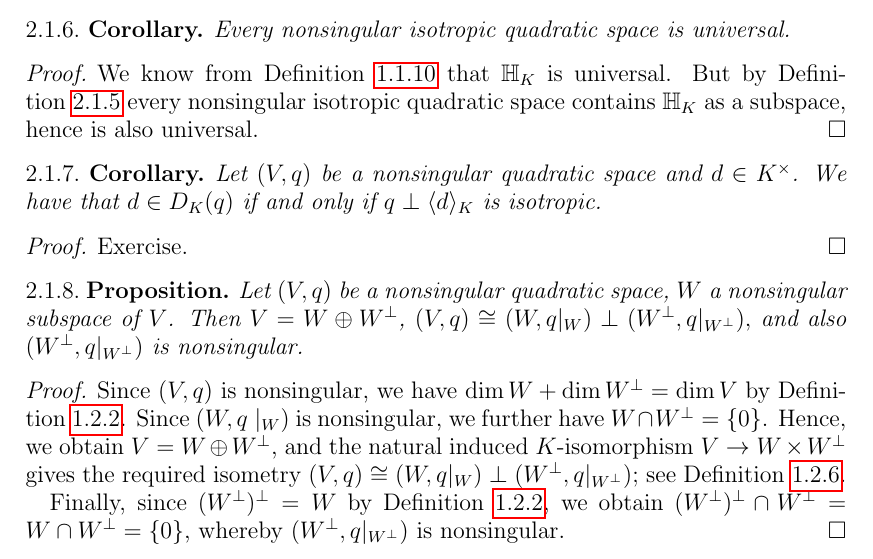
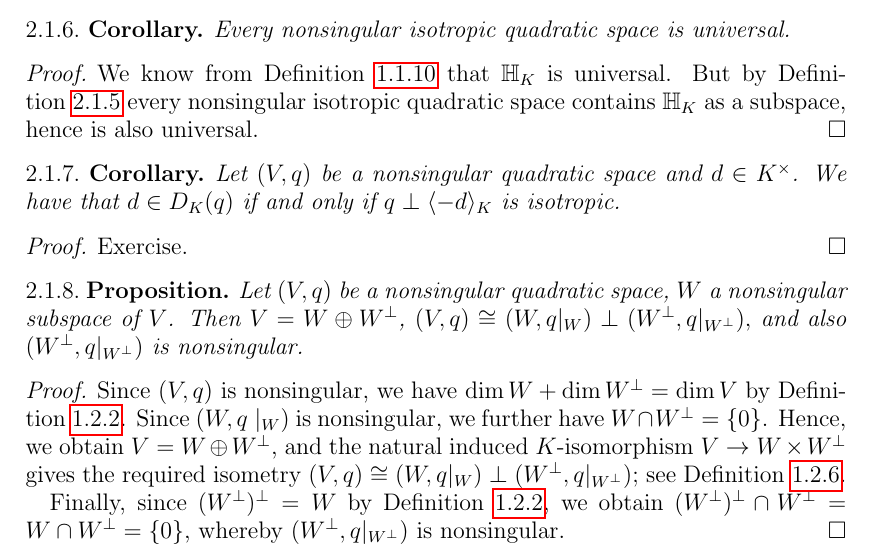
Before and after one commit to DaNicolas/QF2022-2023, a LaTeX paper (Lecture-notes.tex): part of page 10 of 19, cut so that both start at the same text. Compiled offline with pdfLaTeX.

Commit message:
corrected typo in {C:representation-theorem}

```diff
--- a/Lecture-notes.tex
+++ b/Lecture-notes.tex
@@ -468,7 +468,7 @@ But by \Cref{P:hyperbolic-plane} every nonsingular isotropic quadratic space con
 \end{proof}
 \begin{cor}\label{C:representation-theorem}
 Let $(V, q)$ be a nonsingular quadratic space and $d \in K^\times$.
-We have that $d \in D_K(q)$ if and only if $q \perp \langle d \rangle_K$ is isotropic.
+We have that $d \in D_K(q)$ if and only if $q \perp \langle -d \rangle_K$ is isotropic.
 \end{cor}
 \begin{proof}
 Exercise.
```
